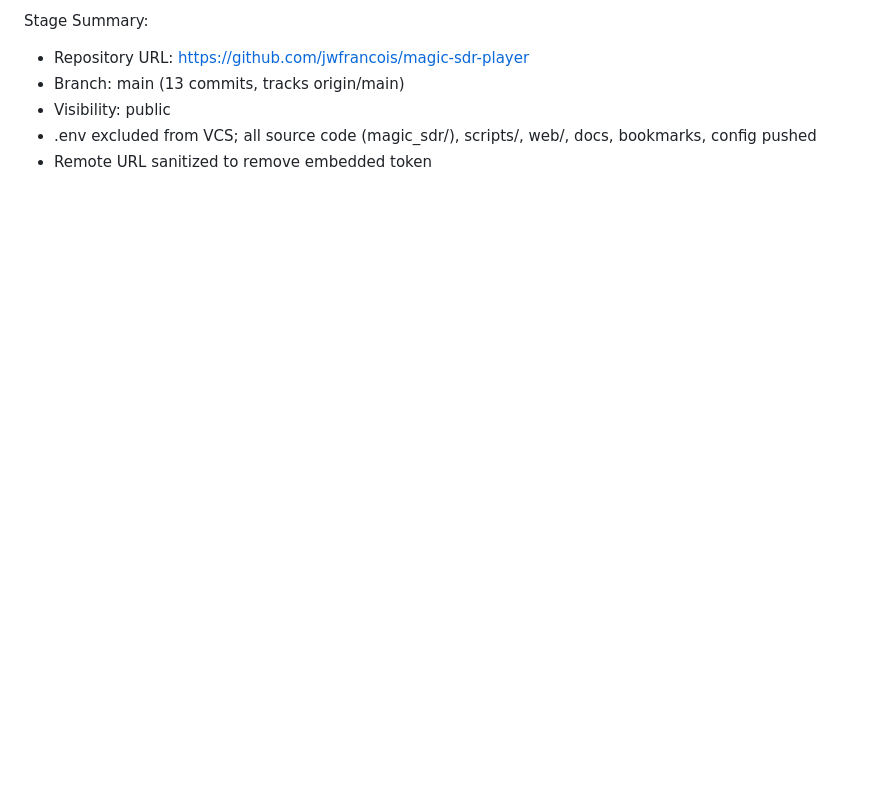
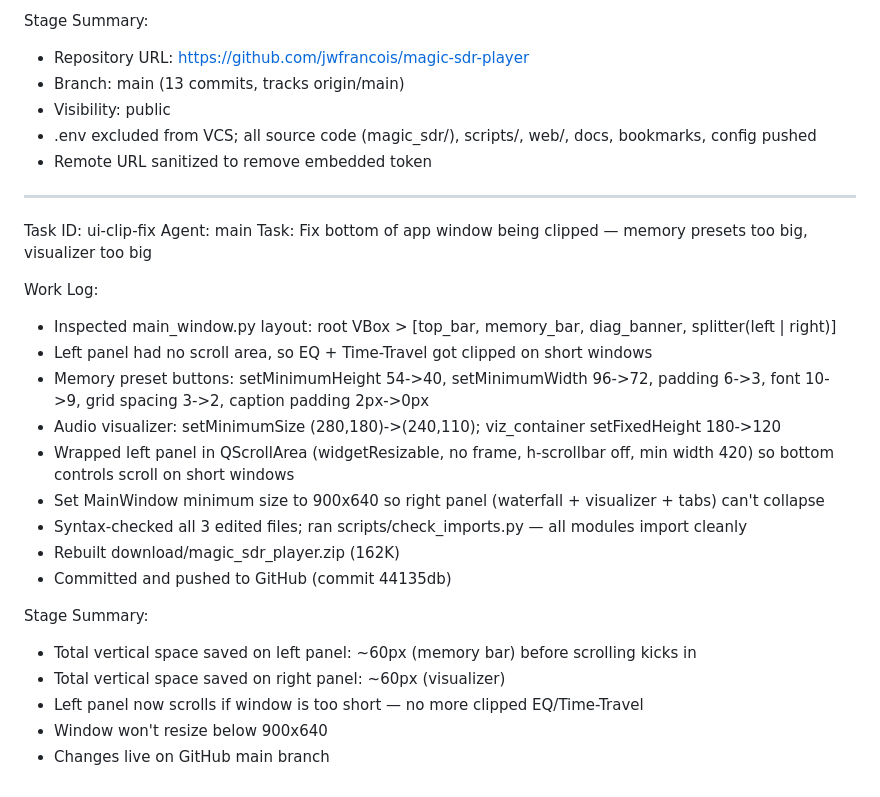
Before and after one commit to jwfrancois/magic-sdr-player, a Markdown page: worklog.md, the part around the change. Drawn GitHub-style; blank space fills up the shorter version.

Commit message:
f6acba79-6894-4e30-950d-5db4e71c17b9

```diff
--- a/worklog.md
+++ b/worklog.md
@@ -475,3 +475,26 @@ Stage Summary:
 - Visibility: public
 - .env excluded from VCS; all source code (magic_sdr/), scripts/, web/, docs, bookmarks, config pushed
 - Remote URL sanitized to remove embedded token
+
+---
+Task ID: ui-clip-fix
+Agent: main
+Task: Fix bottom of app window being clipped — memory presets too big, visualizer too big
+
+Work Log:
+- Inspected main_window.py layout: root VBox > [top_bar, memory_bar, diag_banner, splitter(left | right)]
+- Left panel had no scroll area, so EQ + Time-Travel got clipped on short windows
+- Memory preset buttons: setMinimumHeight 54->40, setMinimumWidth 96->72, padding 6->3, font 10->9, grid spacing 3->2, caption padding 2px->0px
+- Audio visualizer: setMinimumSize (280,180)->(240,110); viz_container setFixedHeight 180->120
+- Wrapped left panel in QScrollArea (widgetResizable, no frame, h-scrollbar off, min width 420) so bottom controls scroll on short windows
+- Set MainWindow minimum size to 900x640 so right panel (waterfall + visualizer + tabs) can't collapse
+- Syntax-checked all 3 edited files; ran scripts/check_imports.py — all modules import cleanly
+- Rebuilt download/magic_sdr_player.zip (162K)
+- Committed and pushed to GitHub (commit 44135db)
+
+Stage Summary:
+- Total vertical space saved on left panel: ~60px (memory bar) before scrolling kicks in
+- Total vertical space saved on right panel: ~60px (visualizer)
+- Left panel now scrolls if window is too short — no more clipped EQ/Time-Travel
+- Window won't resize below 900x640
+- Changes live on GitHub main branch
```
